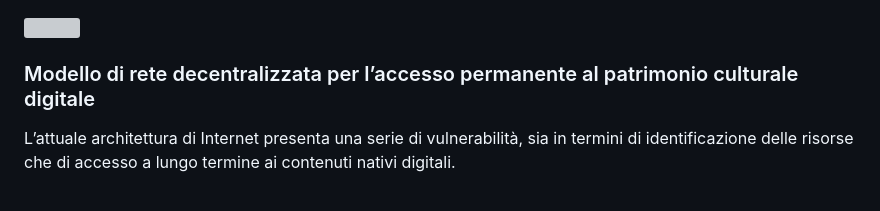
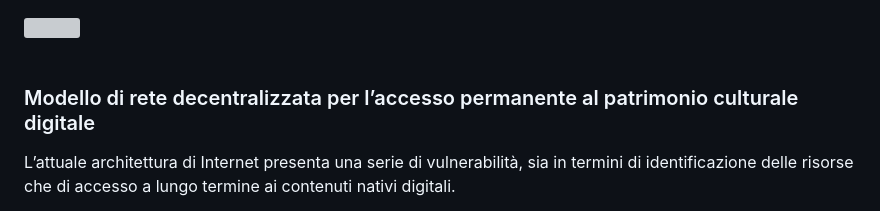
Before and after one commit to logo94/Gesnet, a Markdown page: docs/intro/intro.md, the part around the change. GitHub-like rendering; grey boxes are pictures that could not be loaded.

```diff
--- a/docs/intro/intro.md
+++ b/docs/intro/intro.md
@@ -1,8 +1,8 @@
 <div class="text-center">
     <img src="docs/intro/img/logo.png">
-    <br>
-    <h3 class="mt-3">Modello di rete decentralizzata per l’accesso permanente al patrimonio culturale digitale</h3>
 </div>
+<br>
+<h3 class="mt-3">Modello di rete decentralizzata per l’accesso permanente al patrimonio culturale digitale</h3>
 
 L’attuale architettura di Internet presenta una serie di vulnerabilità, sia in termini di identificazione delle risorse che di accesso a lungo termine ai contenuti nativi digitali.
 
```
